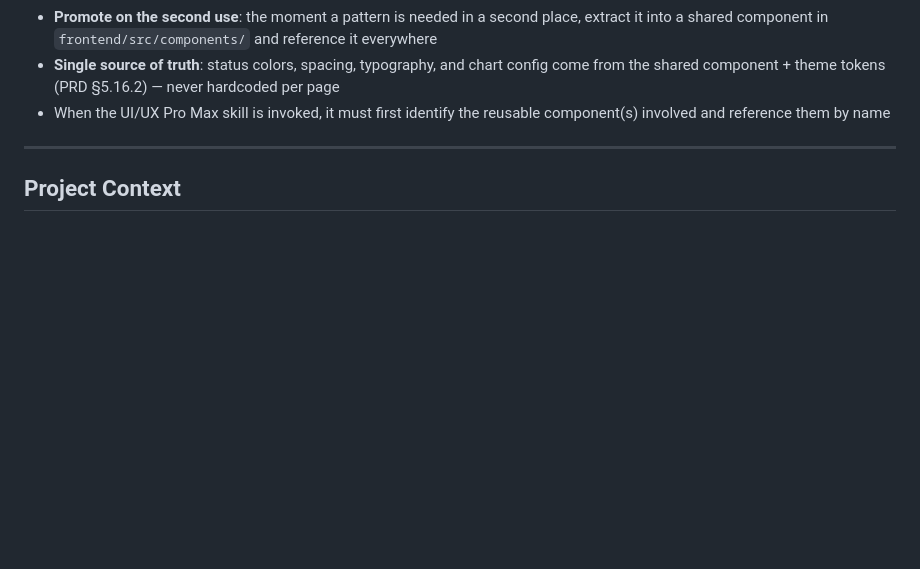
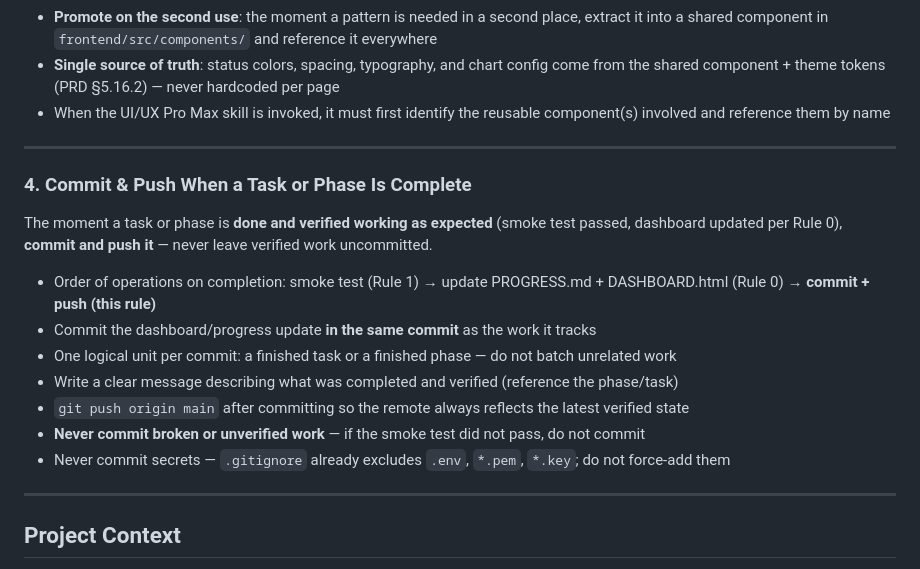
Before and after one commit to okdii/opspilot, a Markdown page: CLAUDE.md, the part around the change. Drawn GitHub-style; blank space fills up the shorter version.

Commit message:
docs(CLAUDE.md): require commit+push when a task or phase is verified complete
Co-Authored-By: Claude Opus 4.8 <noreply@anthropic.com>

```diff
--- a/CLAUDE.md
+++ b/CLAUDE.md
@@ -47,6 +47,19 @@ Before designing or coding any screen, element, or layout, **find an existing co
 
 ---
 
+### 4. Commit & Push When a Task or Phase Is Complete
+The moment a task or phase is **done and verified working as expected** (smoke test passed, dashboard updated per Rule 0), **commit and push it** — never leave verified work uncommitted.
+
+- Order of operations on completion: smoke test (Rule 1) → update PROGRESS.md + DASHBOARD.html (Rule 0) → **commit + push (this rule)**
+- Commit the dashboard/progress update **in the same commit** as the work it tracks
+- One logical unit per commit: a finished task or a finished phase — do not batch unrelated work
+- Write a clear message describing what was completed and verified (reference the phase/task)
+- `git push origin main` after committing so the remote always reflects the latest verified state
+- **Never commit broken or unverified work** — if the smoke test did not pass, do not commit
+- Never commit secrets — `.gitignore` already excludes `.env`, `*.pem`, `*.key`; do not force-add them
+
+---
+
 ## Project Context
 
 - **PRD**: `/Users/pocketdata/Code/Work/opspilot/PRD.md` (v2.5, locked)
```
